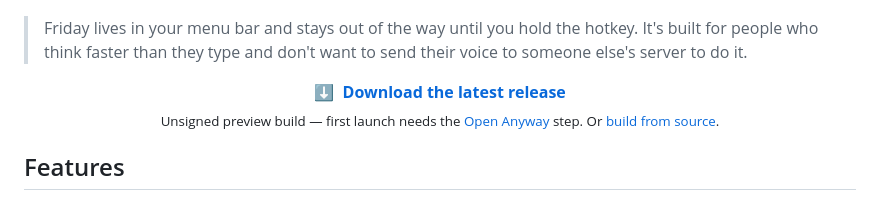
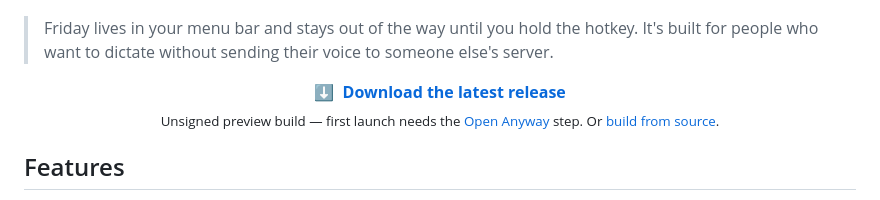
Before and after one commit to FlyingFSR/friday, a Markdown page: README.md, the part around one of its changes. Drawn GitHub-style.

```diff
--- a/README.md
+++ b/README.md
@@ -23,8 +22,8 @@ leaving your Mac.
 </p>
 
 > Friday lives in your menu bar and stays out of the way until you hold the
-> hotkey. It's built for people who think faster than they type and don't want
-> to send their voice to someone else's server to do it.
+> hotkey. It's built for people who want to dictate without sending their voice
+> to someone else's server.
 
 <p align="center">
   <a href="https://github.com/FlyingFSR/friday/releases/latest"><b>⬇&nbsp; Download the latest release</b></a><br>
```
Also changed, not shown: other parts of README.md (+0 -1 lines), README.zh-CN.md (+3 -4 lines).
